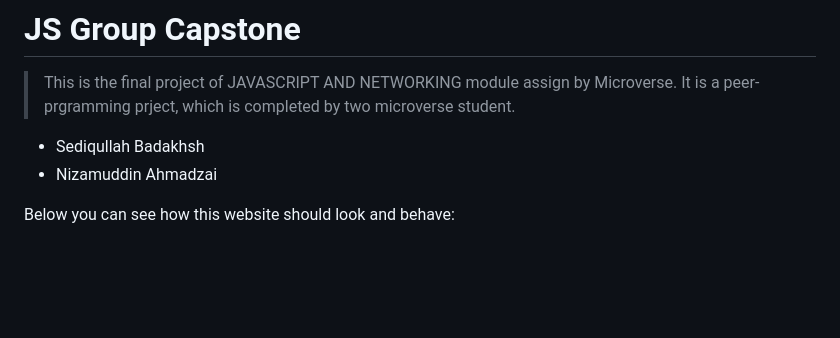
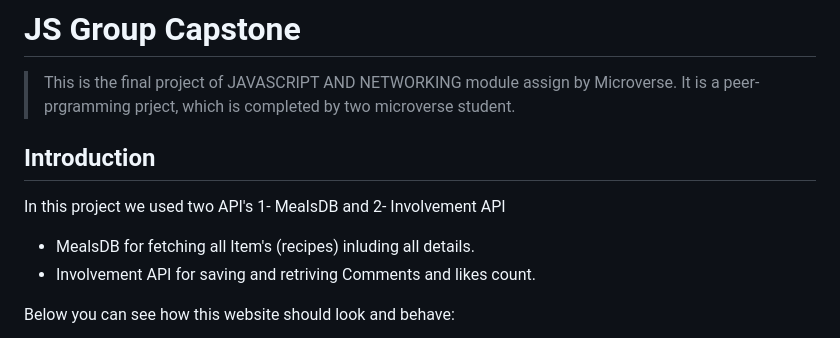
Before and after one commit to sediqullahbadakhsh/js-group-capstone, a Markdown page: README.md, the part around the change printed below. Drawn GitHub-style; blank space fills up the shorter version.

Commit message:
update readme file and add video link

```diff
--- a/README.md
+++ b/README.md
@@ -3,8 +3,13 @@
 # JS Group Capstone
 
 > This is the final project of JAVASCRIPT AND NETWORKING module assign by Microverse. It is a peer-prgramming prject, which is completed by two microverse student.
-- Sediqullah Badakhsh
-- Nizamuddin Ahmadzai
+
+## Introduction
+
+In this project we used two API's 1- MealsDB and 2- Involvement API
+
+- MealsDB for fetching all Item's (recipes) inluding all details.
+- Involvement API for saving and retriving Comments and likes count.
 
 Below you can see how this website should look and behave:
 
```
Also changed, not shown: other parts of README.md (+6 -1 lines), src/images/Home.png (deleted), src/images/screen1.JPG (added), src/images/screen2.JPG (added), 5 other files.
